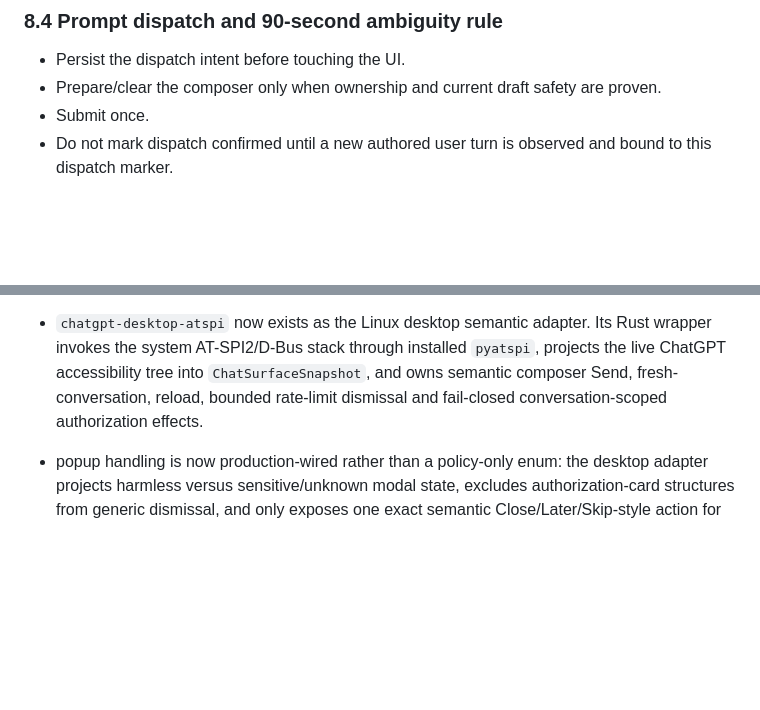
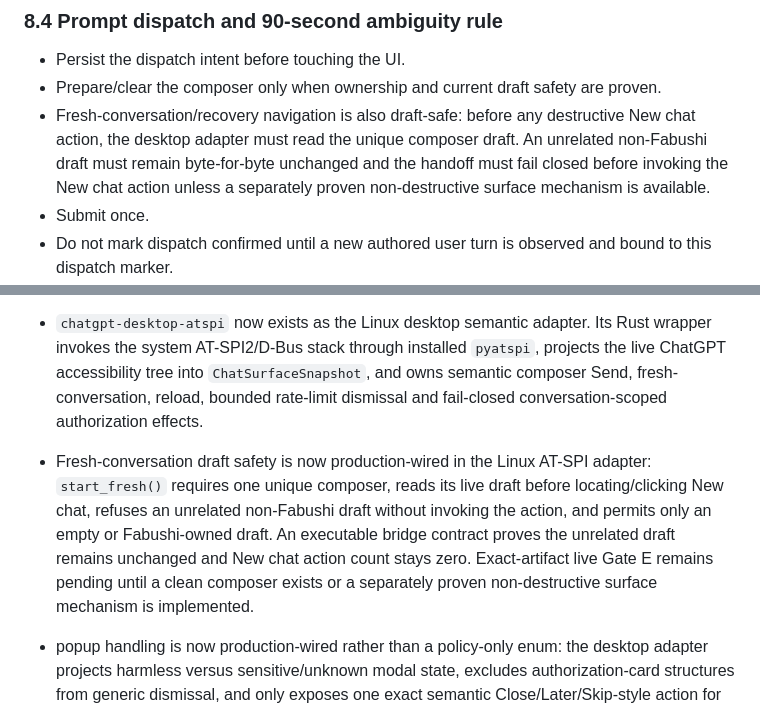
Before and after one commit to bhrumom/fabushi-plugin-chatgpt-auto-confirm-rs, a Markdown page: docs/specs/desktop-chat-userscript-parity-rust-cli.md, 2 parts joined by grey strips. Rendered like a GitHub page; blank space fills up the shorter version.

Commit message:
docs: record draft-safe fresh conversation guard

```diff
--- a/docs/specs/desktop-chat-userscript-parity-rust-cli.md
+++ b/docs/specs/desktop-chat-userscript-parity-rust-cli.md
@@ -385,6 +385,7 @@ Default profile for migrated tasks without an explicit preset is Extra High/Max
 
 - Persist the dispatch intent before touching the UI.
 - Prepare/clear the composer only when ownership and current draft safety are proven.
+- Fresh-conversation/recovery navigation is also draft-safe: before any destructive New chat action, the desktop adapter must read the unique composer draft. An unrelated non-Fabushi draft must remain byte-for-byte unchanged and the handoff must fail closed before invoking the New chat action unless a separately proven non-destructive surface mechanism is available.
 - Submit once.
 - Do not mark dispatch confirmed until a new authored user turn is observed and bound to this dispatch marker.
 - Preserve an unconfirmed attempt identity across restart.
@@ -954,6 +955,7 @@ Current PR #2 migration progress on 2026-10-02:
 - Review settlement keeps task/round parsing in application: a strong current assistant response boundary may be parsed from `assistant_visible_prose` as strict review-final evidence before response-local Copy hydrates, while unsafe/streaming/authorization/error states remain blocked. The compatibility `RunPrompt` path can now be given an explicit Review identity: ordinary Copy/terminal evidence cannot finish Review, and 120 seconds without final/progress triggers a fresh Review conversation and re-dispatch of the same prepared Review prompt. Durable continuous Work -> Review orchestration is still not wired.
 - `chatgpt-desktop-process` implements the semantic `ChatProcessPort` boundary with Linux `/proc` discovery and the known `/usr/bin/chatgpt` launcher and is composed by the desktop runtime.
 - `chatgpt-desktop-atspi` now exists as the Linux desktop semantic adapter. Its Rust wrapper invokes the system AT-SPI2/D-Bus stack through installed `pyatspi`, projects the live ChatGPT accessibility tree into `ChatSurfaceSnapshot`, and owns semantic composer Send, fresh-conversation, reload, bounded rate-limit dismissal and fail-closed conversation-scoped authorization effects.
+- Fresh-conversation draft safety is now production-wired in the Linux AT-SPI adapter: `start_fresh()` requires one unique composer, reads its live draft before locating/clicking New chat, refuses an unrelated non-Fabushi draft without invoking the action, and permits only an empty or Fabushi-owned draft. An executable bridge contract proves the unrelated draft remains unchanged and New chat action count stays zero. Exact-artifact live Gate E remains pending until a clean composer exists or a separately proven non-destructive surface mechanism is implemented.
 - popup handling is now production-wired rather than a policy-only enum: the desktop adapter projects harmless versus sensitive/unknown modal state, excludes authorization-card structures from generic dismissal, and only exposes one exact semantic Close/Later/Skip-style action for automatic dismissal. Login, authorization, consent, account-selection, security-verification, payment and unknown dialogs remain blockers and are never auto-clicked. Executable AT-SPI fixture coverage exercises harmless, sensitive and authorization-like dialogs, and shipping `RunPrompt` tests prove harmless dismissal continues supervision while sensitive/unknown dialogs produce zero dismiss mutations.
 - Stream cache expired retry is now shipping behavior rather than an unused policy enum: the AT-SPI adapter recognizes the exact error only inside the latest owned assistant response and scopes Retry to that same response; `RunPrompt` asks for Retry once, `DurableRunSurface` journals the failure identity before the UI mutation, and SQLite remembers pending or settled identities so crash/restart cannot click Retry twice for the same failure. If that same failure is observed again after its one retry, supervision uses the normal authorization-safe fresh RecoveryEnvelope handoff instead of treating the failed response as terminal. Deterministic application, adapter and SQLite contracts cover the one-retry/fresh-handoff path, response-local projection, and durable duplicate guard; exact-artifact live cache-expiry acceptance remains open.
 - desktop rate-limit detection is now provenance-bound: `chatgpt-desktop-atspi` only projects a request-frequency condition when the matching text belongs to an accessibility alert/notification/status/dialog semantic notice, not merely because identical words appear in user or assistant transcript text. The acknowledgement action is likewise confined to that same notice container. Executable adapter contracts prove transcript text is ignored and a real alert is accepted. History-access-only frequency popups still require their source-specific acknowledgement/exclusion behavior before rate-limit parity is fully closed, and exact-artifact live acceptance remains open.
```
